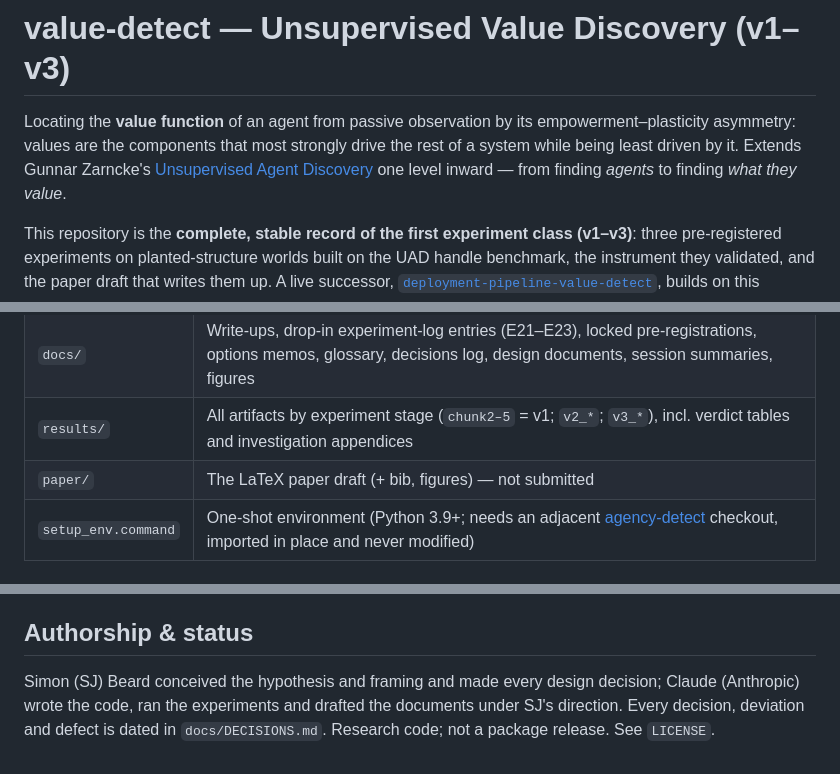
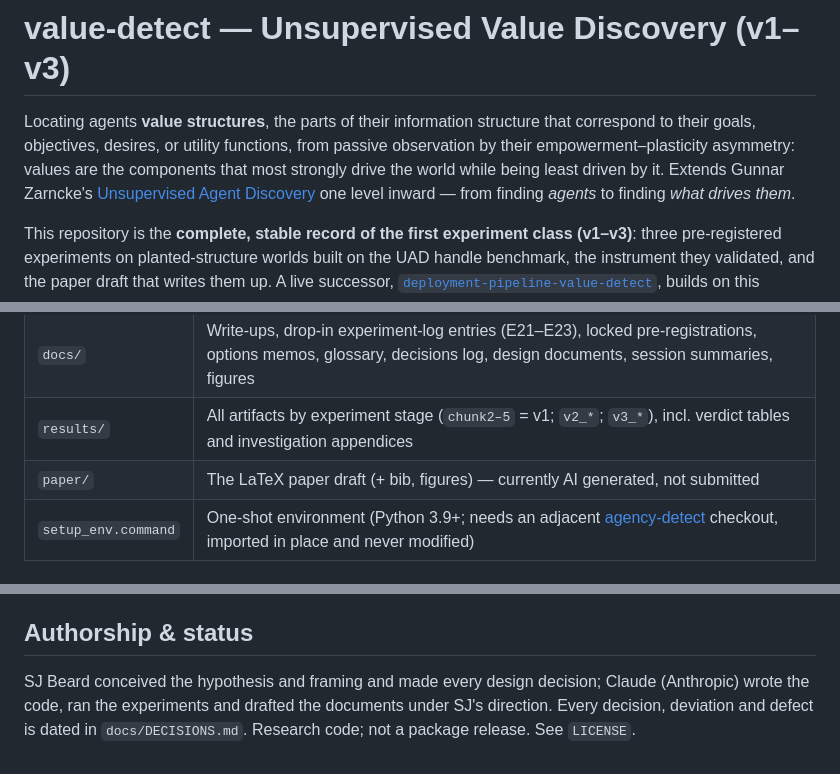
Before and after one commit to SJ-Beard/value-detect, a Markdown page: README.md, 3 parts joined by grey strips. Rendered like a GitHub page.

Commit message:
Update README.md
Clarified the goal of the experiments and the status of the write-up.

```diff
--- a/README.md
+++ b/README.md
@@ -1,10 +1,10 @@
 # value-detect — Unsupervised Value Discovery (v1–v3)
 
-Locating the **value function** of an agent from passive observation by its
+Locating agents **value structures**, the parts of their information structure that correspond to their goals, objectives, desires, or utility functions, from passive observation by their
 empowerment–plasticity asymmetry: values are the components that most strongly drive
-the rest of a system while being least driven by it. Extends Gunnar Zarncke's
+the world while being least driven by it. Extends Gunnar Zarncke's
 [Unsupervised Agent Discovery](https://github.com/GunnarZarncke/agency-detect) one level
-inward — from finding *agents* to finding *what they value*.
+inward — from finding *agents* to finding *what drives them*.
 
 This repository is the **complete, stable record of the first experiment class (v1–v3)**:
 three pre-registered experiments on planted-structure worlds built on the UAD handle
@@ -36,7 +36,7 @@ governing glossary [`docs/DEFINITIONS.md`](docs/DEFINITIONS.md) · dated decisio
 | `value_detect/` | The package: worlds, directed-information estimators, scoring conventions, floors, criteria, block machinery, yardstick; 44 unit tests; runners for every chunk |
 | `docs/` | Write-ups, drop-in experiment-log entries (E21–E23), locked pre-registrations, options memos, glossary, decisions log, design documents, session summaries, figures |
 | `results/` | All artifacts by experiment stage (`chunk2–5` = v1; `v2_*`; `v3_*`), incl. verdict tables and investigation appendices |
-| `paper/` | The LaTeX paper draft (+ bib, figures) — not submitted |
+| `paper/` | The LaTeX paper draft (+ bib, figures) — currently AI generated, not submitted |
 | `setup_env.command` | One-shot environment (Python 3.9+; needs an adjacent [agency-detect](https://github.com/GunnarZarncke/agency-detect) checkout, imported in place and never modified) |
 
 ## Install & reproduce
@@ -55,7 +55,7 @@ throughout; scripts touching the older agency-detect simulator pin `PYTHONHASHSE
 
 ## Authorship & status
 
-Simon (SJ) Beard conceived the hypothesis and framing and made every design decision;
+SJ Beard conceived the hypothesis and framing and made every design decision;
 Claude (Anthropic) wrote the code, ran the experiments and drafted the documents under
 SJ's direction. Every decision, deviation and defect is dated in `docs/DECISIONS.md`.
 Research code; not a package release. See `LICENSE`.
```
